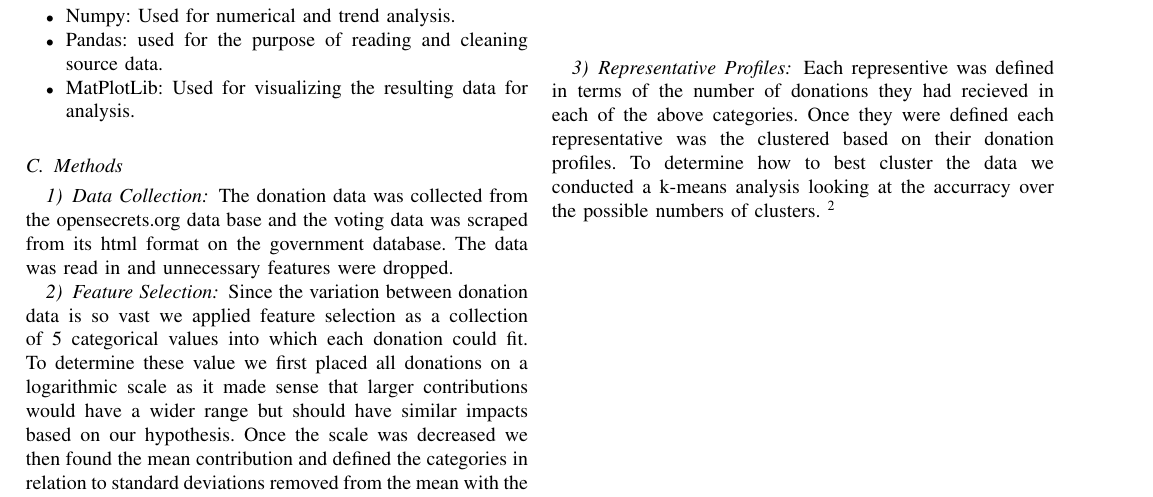
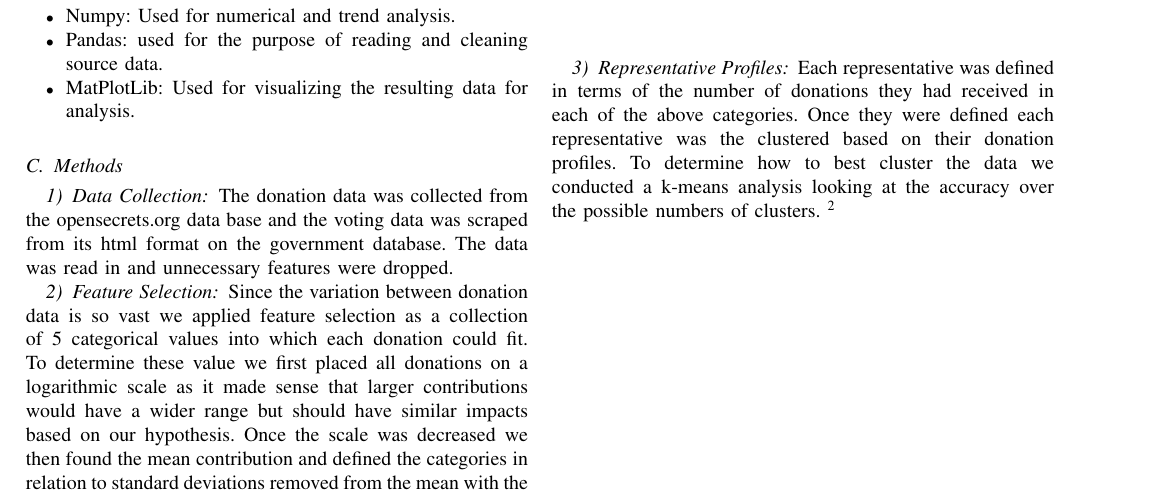
Before and after one commit to ztrzil/FDAC_Final_Project, a LaTeX paper (main.tex): part of page 2 of 5, cut so that both start at the same text. Compiled offline with pdfLaTeX.

Commit message:
Spellchecked main.tex

```diff
--- a/main.tex
+++ b/main.tex
@@ -129,9 +129,9 @@ The project was done utilizing a python3 based jupyter notebook. The following l
 \fbox{\includegraphics[natwidth=162bp,natheight=227bp, width=250bp]{/home/nax/Downloads/parties.png}}
 \footnotetext{Large donations are the two largest categories \newline Small donations are the two smallest}
 \subsubsection{Representative Profiles}
-Each representive was defined in terms of the number of donations they had recieved in each of the above
+Each representative was defined in terms of the number of donations they had received in each of the above
 categories. Once they were defined each representative was the clustered based on their donation profiles.
-To determine how to best cluster the data we conducted a k-means analysis looking at the accurracy over the
+To determine how to best cluster the data we conducted a k-means analysis looking at the accuracy over the
 possible numbers of clusters.
-\footnote{Accurracy is defined in terms of predictability of a vote on a given bill using a k-means clustering.}\\\\
+\footnote{Accuracy is defined in terms of predictability of a vote on a given bill using a k-means clustering.}\\\\
 \fbox{\includegraphics[natwidth=162bp,natheight=227bp, width=250bp]{/home/nax/Downloads/preformance.png}}\\
```
Also changed, not shown: main.tex (12 more changed lines).
